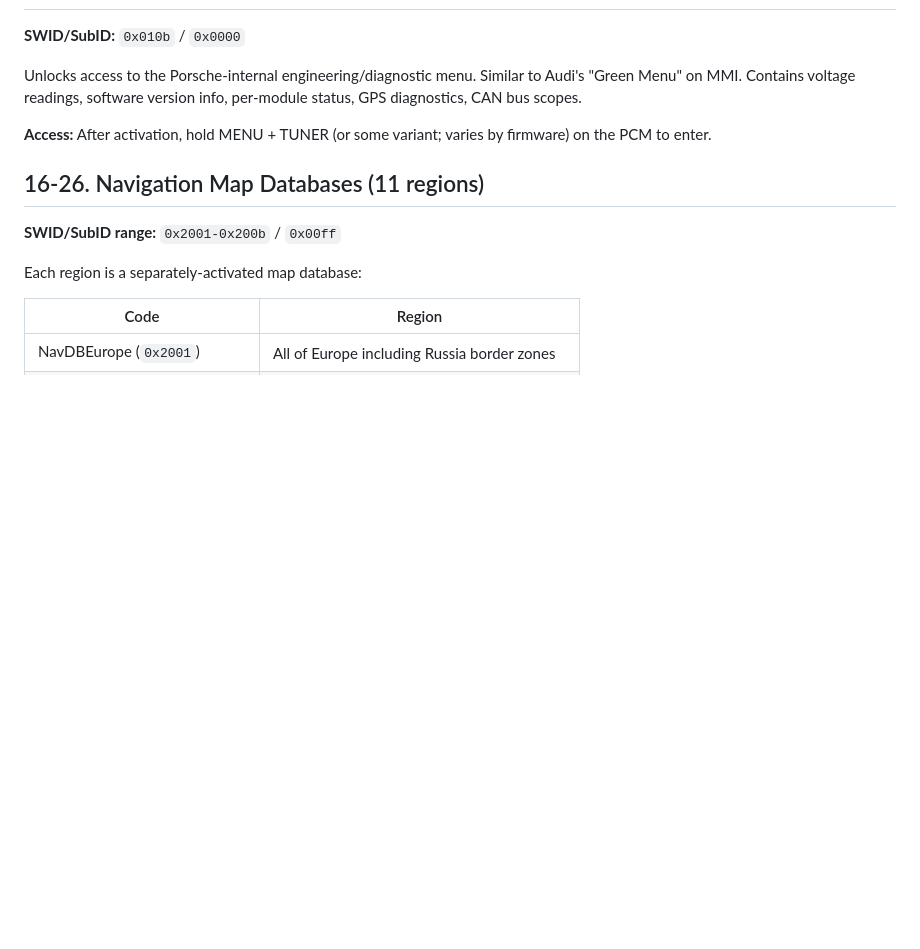
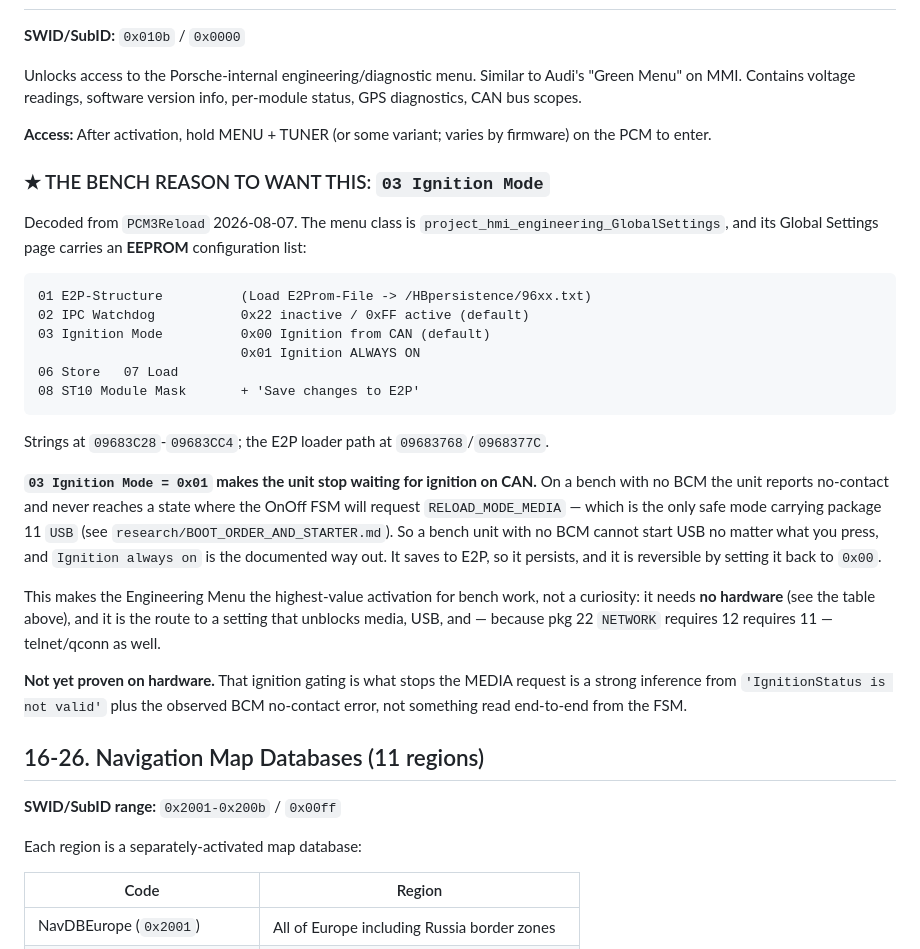
Before and after one commit to dspl1236/PCM-Forge, a Markdown page: FEATURES.md, the part around the change. GitHub-like rendering; blank space fills up the shorter version.

Commit message:
features: the engineering menu carries an Ignition Mode setting -- the bench lever
Chasing a "BCM no contact" error on the bench turned up the reason USB cannot
work there, and a documented way around it that needs no extra hardware.

PCM3Reload's engineering menu class project_hmi_engineering_GlobalSettings has
an EEPROM settings page (strings 09683C28-09683CC4):

    01 E2P-Structure      Load E2Prom-File -> /HBpersistence/96xx.txt
    02 IPC Watchdog       0x22 inactive / 0xFF active (default)
    03 Ignition Mode      0x00 Ignition from CAN (default)
                          0x01 Ignition ALWAYS ON
    06 Store  07 Load     08 ST10 Module Mask + 'Save changes to E2P'

03 Ignition Mode = 0x01 makes the unit stop waiting for ignition over CAN. With
no BCM on the bench the unit reports no-contact and never reaches a state where
the OnOff FSM requests RELOAD_MODE_MEDIA -- the only safe mode carrying package
11 USB. That is why pressing MEDIA did nothing and why USB is dead on both
bench units. It saves to E2P so it persists, and setting it back to 0x00
reverts.

This reframes the Engineering Menu (SWID 0x010b) from a curiosity to the
highest-value activation for bench work: it requires no hardware, and it is the
route to media, USB, and -- since pkg 22 NETWORK requires 12 requires 11 --
telnet/qconn.

Flagged in the doc as NOT yet proven on hardware: that ignition gating is what
blocks the MEDIA request is inferred from 'IgnitionStatus is not valid' plus
the observed no-contact error, not read end to end from the FSM.

Co-Authored-By: Claude Opus 5 <noreply@anthropic.com>

````diff
--- a/FEATURES.md
+++ b/FEATURES.md
@@ -162,6 +162,40 @@ Unlocks access to the Porsche-internal engineering/diagnostic menu. Similar to A
 
 **Access:** After activation, hold MENU + TUNER (or some variant; varies by firmware) on the PCM to enter.
 
+### ★ THE BENCH REASON TO WANT THIS: `03 Ignition Mode`
+
+Decoded from `PCM3Reload` 2026-08-07. The menu class is
+`project_hmi_engineering_GlobalSettings`, and its Global Settings page carries
+an **EEPROM** configuration list:
+
+```
+01 E2P-Structure          (Load E2Prom-File -> /HBpersistence/96xx.txt)
+02 IPC Watchdog           0x22 inactive / 0xFF active (default)
+03 Ignition Mode          0x00 Ignition from CAN (default)
+                          0x01 Ignition ALWAYS ON
+06 Store   07 Load
+08 ST10 Module Mask       + 'Save changes to E2P'
+```
+
+Strings at `09683C28`-`09683CC4`; the E2P loader path at `09683768`/`0968377C`.
+
+**`03 Ignition Mode = 0x01` makes the unit stop waiting for ignition on CAN.**
+On a bench with no BCM the unit reports no-contact and never reaches a state
+where the OnOff FSM will request `RELOAD_MODE_MEDIA` — which is the only safe
+mode carrying package 11 `USB` (see `research/BOOT_ORDER_AND_STARTER.md`). So a
+bench unit with no BCM cannot start USB no matter what you press, and
+`Ignition always on` is the documented way out. It saves to E2P, so it
+persists, and it is reversible by setting it back to `0x00`.
+
+This makes the Engineering Menu the highest-value activation for bench work,
+not a curiosity: it needs **no hardware** (see the table above), and it is the
+route to a setting that unblocks media, USB, and — because pkg 22 `NETWORK`
+requires 12 requires 11 — telnet/qconn as well.
+
+**Not yet proven on hardware.** That ignition gating is what stops the MEDIA
+request is a strong inference from `'IgnitionStatus is not valid'` plus the
+observed BCM no-contact error, not something read end-to-end from the FSM.
+
 ## 16-26. Navigation Map Databases (11 regions)
 
 **SWID/SubID range:** `0x2001-0x200b` / `0x00ff`
````
